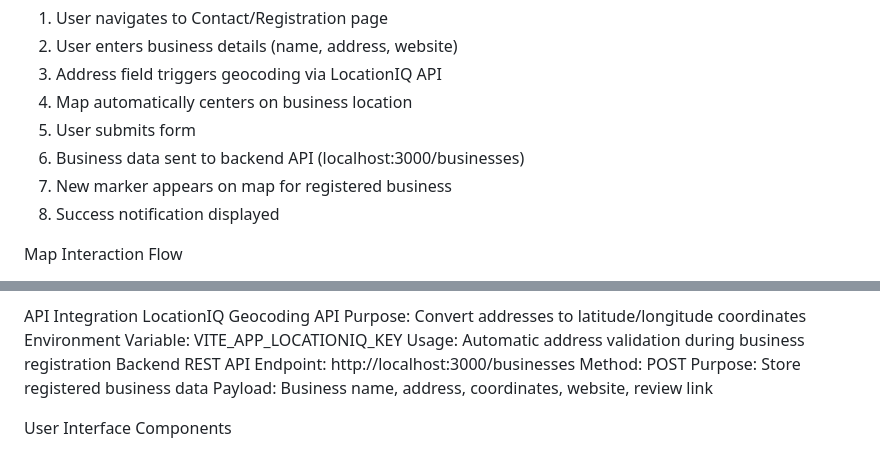
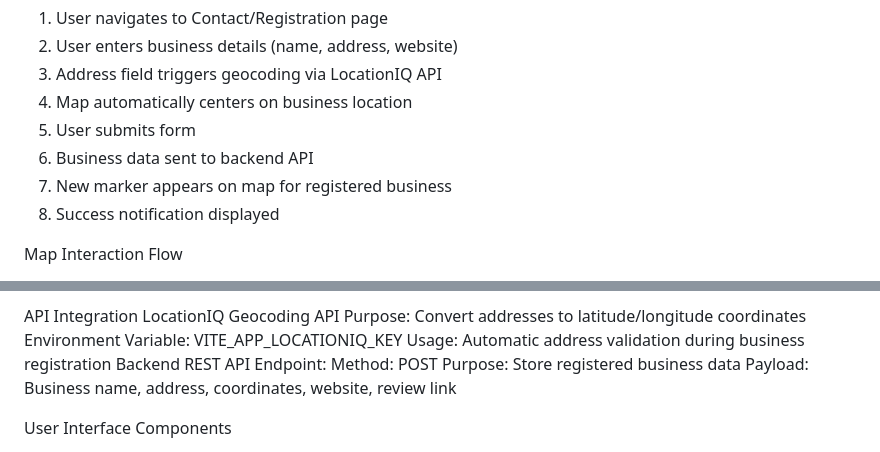
Before and after one commit to Austin-A-dot/BizXplorer, a Markdown page: README.md, 2 parts joined by grey strips. Rendered like a GitHub page.

```diff
--- a/README.md
+++ b/README.md
@@ -79,7 +79,7 @@ Business Registration Flow
 3. Address field triggers geocoding via LocationIQ API
 4. Map automatically centers on business location
 5. User submits form
-6. Business data sent to backend API (localhost:3000/businesses)
+6. Business data sent to backend API
 7. New marker appears on map for registered business
 8. Success notification displayed
 
@@ -108,7 +108,7 @@ Purpose: Convert addresses to latitude/longitude coordinates
 Environment Variable: VITE_APP_LOCATIONIQ_KEY
 Usage: Automatic address validation during business registration
 Backend REST API
-Endpoint: http://localhost:3000/businesses
+Endpoint:
 Method: POST
 Purpose: Store registered business data
 Payload: Business name, address, coordinates, website, review link
```
